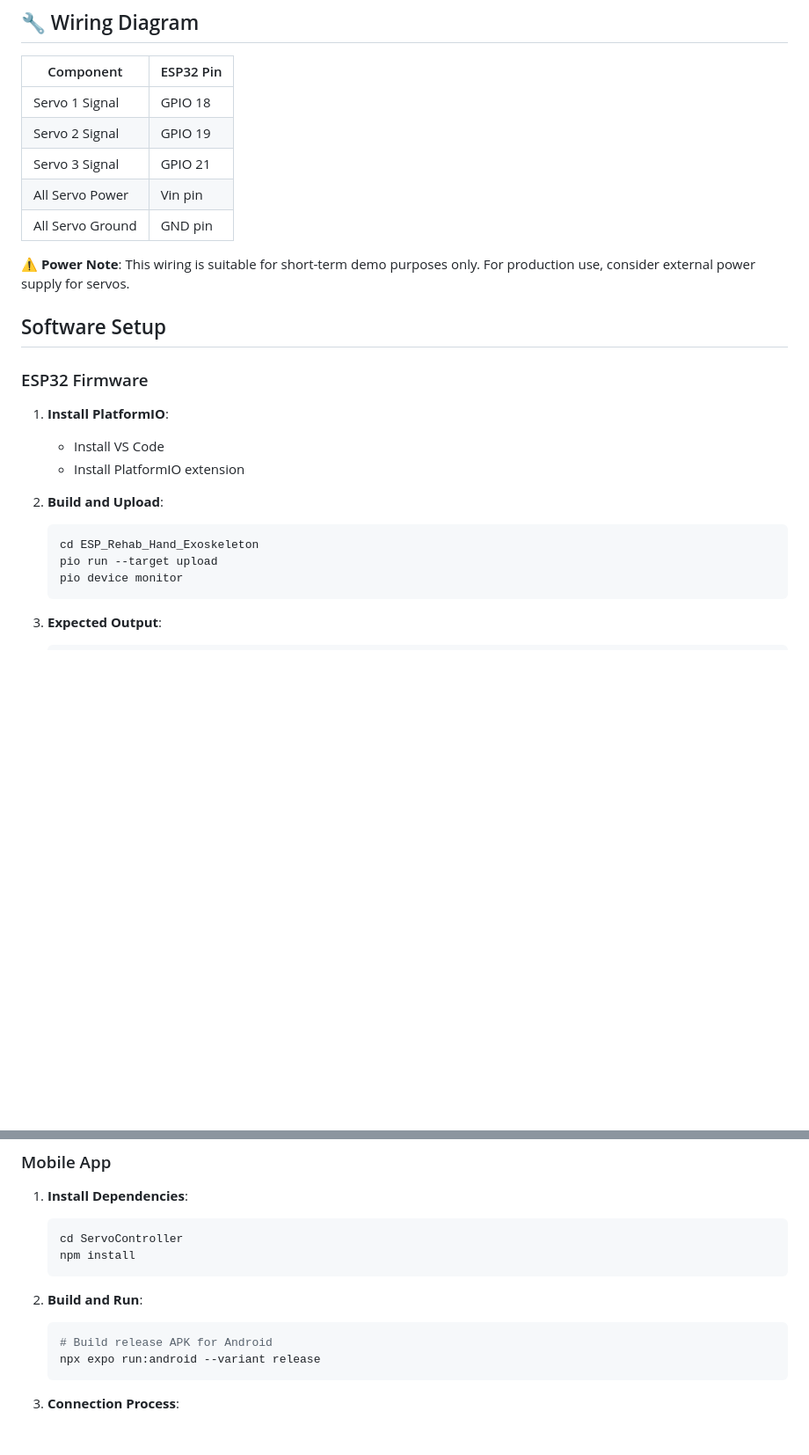
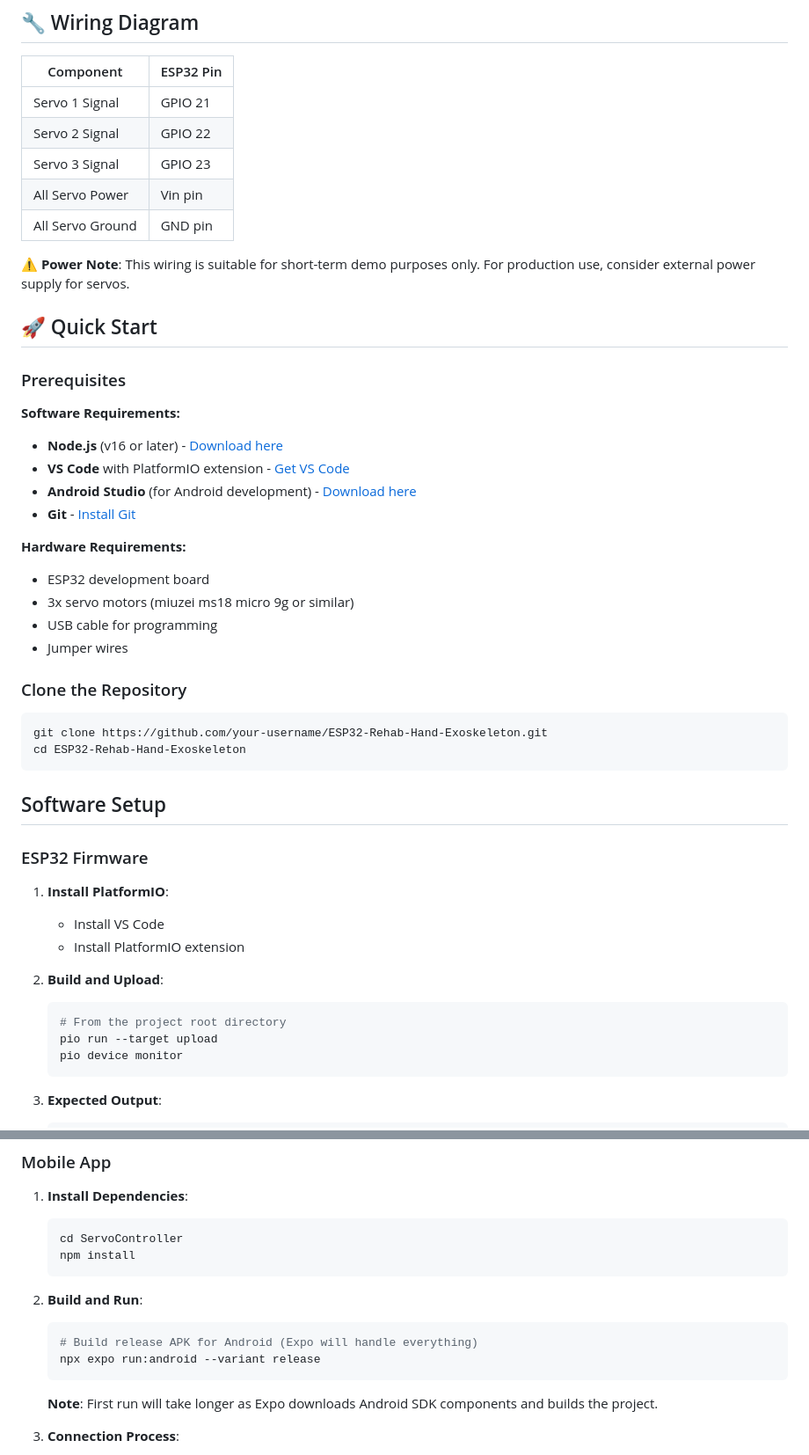
Before and after one commit to h-jpj/ESP_Rehab_Hand_Exoskeleton, a Markdown page: README.md, 2 parts joined by grey strips. Shown at 88% size. GitHub-like rendering; blank space fills up the shorter version.

Commit message:
docs: Add comprehensive setup prerequisites and improve installation instructions
- Added Node.js, Android Studio, and Git requirements
- Included download links for all prerequisites
- Added repository cloning instructions
- Clarified Expo build process and first-run expectations
- Fixed directory paths in commands

````diff
--- a/README.md
+++ b/README.md
@@ -13,13 +13,36 @@ A Bluetooth Low Energy (BLE) controlled servo system using ESP32 and React Nativ
 
 | Component | ESP32 Pin |
 |-----------|-----------|
-| Servo 1 Signal | GPIO 18 |
-| Servo 2 Signal | GPIO 19 |
-| Servo 3 Signal | GPIO 21 |
+| Servo 1 Signal | GPIO 21 |
+| Servo 2 Signal | GPIO 22 |
+| Servo 3 Signal | GPIO 23 |
 | All Servo Power | Vin pin |
 | All Servo Ground | GND pin |
 
 ⚠️ **Power Note**: This wiring is suitable for short-term demo purposes only. For production use, consider external power supply for servos.
+
+## 🚀 Quick Start
+
+### Prerequisites
+
+**Software Requirements:**
+- **Node.js** (v16 or later) - [Download here](https://nodejs.org/)
+- **VS Code** with PlatformIO extension - [Get VS Code](https://code.visualstudio.com/)
+- **Android Studio** (for Android development) - [Download here](https://developer.android.com/studio)
+- **Git** - [Install Git](https://git-scm.com/)
+
+**Hardware Requirements:**
+- ESP32 development board
+- 3x servo motors (miuzei ms18 micro 9g or similar)
+- USB cable for programming
+- Jumper wires
+
+### Clone the Repository
+
+```bash
+git clone https://github.com/your-username/ESP32-Rehab-Hand-Exoskeleton.git
+cd ESP32-Rehab-Hand-Exoskeleton
+```
 
 ## Software Setup
 
@@ -31,7 +54,7 @@ A Bluetooth Low Energy (BLE) controlled servo system using ESP32 and React Nativ
 
 2. **Build and Upload**:
    ```bash
-   cd ESP_Rehab_Hand_Exoskeleton
+   # From the project root directory
    pio run --target upload
    pio device monitor
    ```
@@ -56,9 +79,11 @@ A Bluetooth Low Energy (BLE) controlled servo system using ESP32 and React Nativ
 
 2. **Build and Run**:
    ```bash
-   # Build release APK for Android
+   # Build release APK for Android (Expo will handle everything)
    npx expo run:android --variant release
    ```
+
+   **Note**: First run will take longer as Expo downloads Android SDK components and builds the project.
 
 3. **Connection Process**:
    - If ESP32 was previously paired, forget it in Android Bluetooth settings
````
